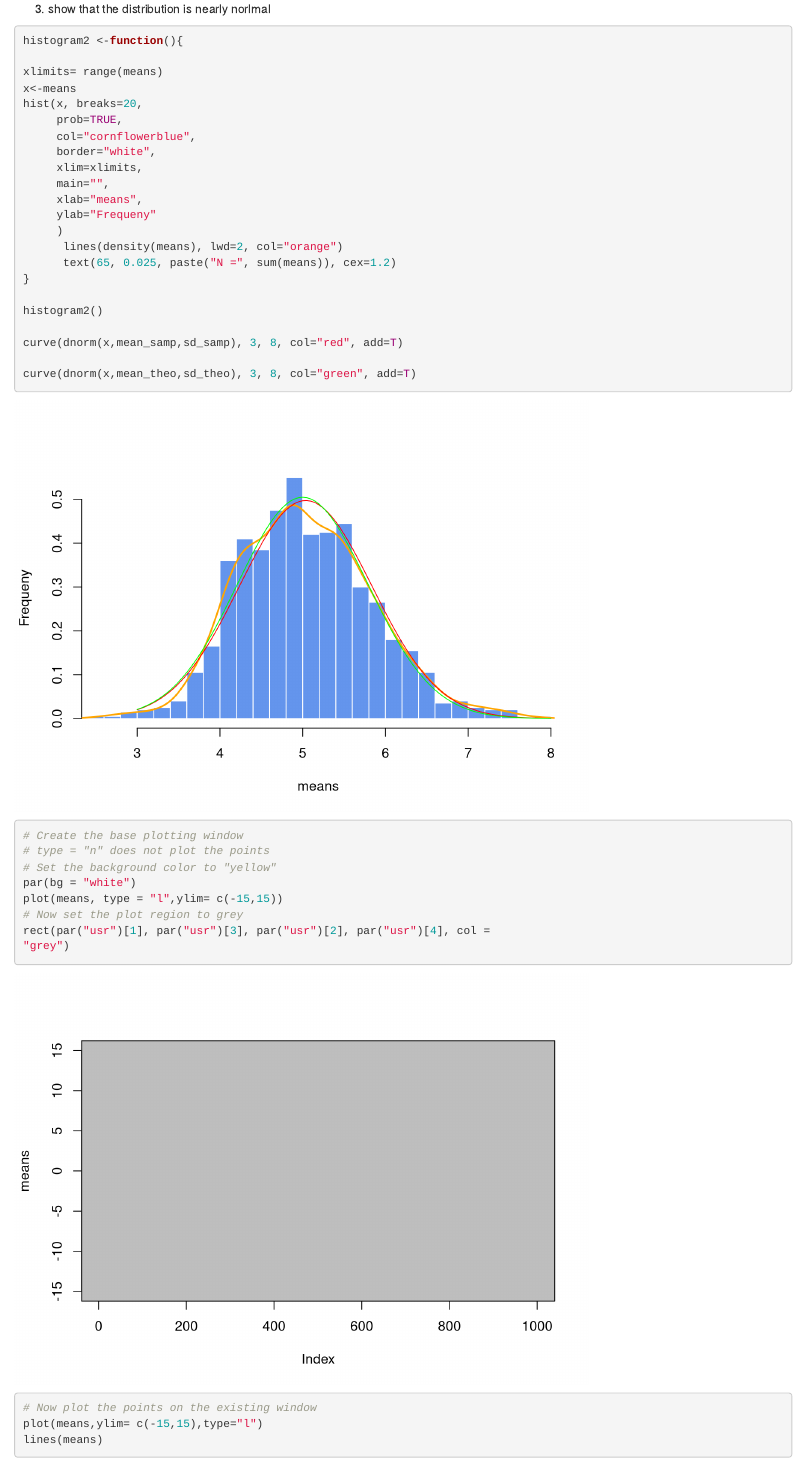
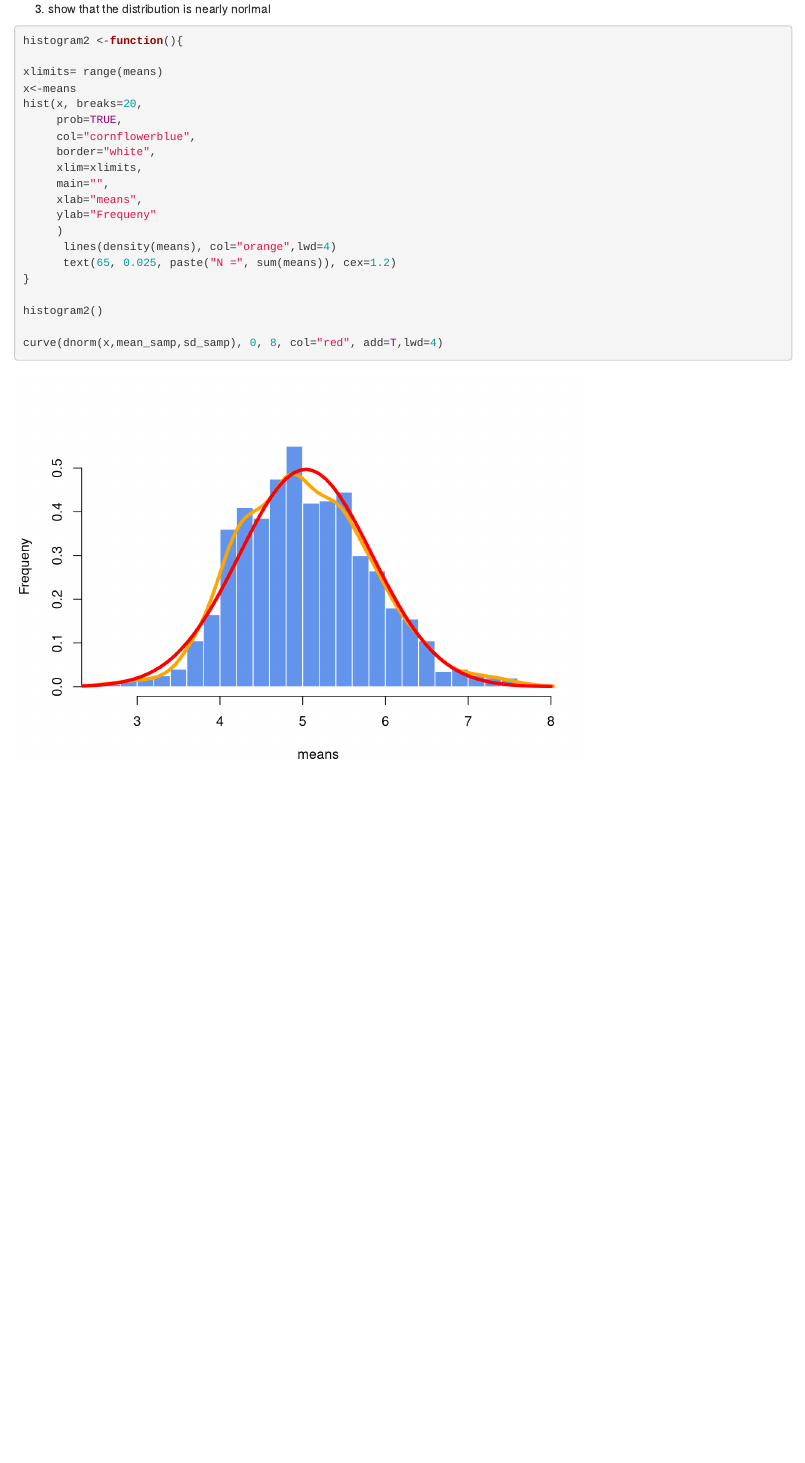
Before and after one commit to ckameni/InfenrenceStat, an R Markdown document (Project.Rmd): the page in a window 1100 px wide, from 4560 px down. Rendered offline with R 4.5, knitr and Pandoc, with nearby package versions.

Commit message:
question 4 started

````diff
--- a/Project.Rmd
+++ b/Project.Rmd
@@ -167,34 +167,13 @@ hist(x, breaks=20,
      xlab="means",
      ylab="Frequeny"
      )
-      lines(density(means), lwd=2, col="orange")
+      lines(density(means), col="orange",lwd=4)
       text(65, 0.025, paste("N =", sum(means)), cex=1.2)
 }
 
 histogram2()
 
-curve(dnorm(x,mean_samp,sd_samp), 3, 8, col="red", add=T)
-
-curve(dnorm(x,mean_theo,sd_theo), 3, 8, col="green", add=T)
-```
+curve(dnorm(x,mean_samp,sd_samp), 0, 8, col="red", add=T,lwd=4)
 
 
-
-
-
-```{r}
-
-# Create the base plotting window
-# type = "n" does not plot the points
-# Set the background color to "yellow"
-par(bg = "white")
-plot(means, type = "l",ylim= c(-15,15))
-# Now set the plot region to grey
-rect(par("usr")[1], par("usr")[3], par("usr")[2], par("usr")[4], col =
-"grey")
-
-# Now plot the points on the existing window
-plot(means,ylim= c(-15,15),type="l")
-lines(means)
-
 ```
````
